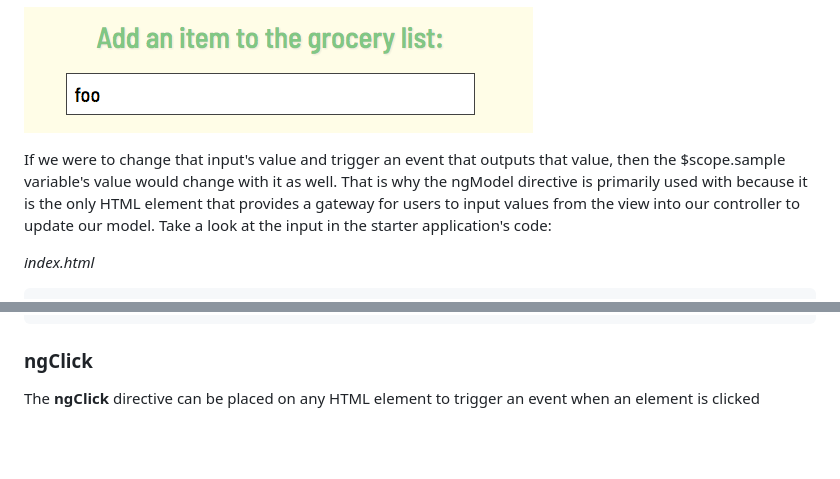
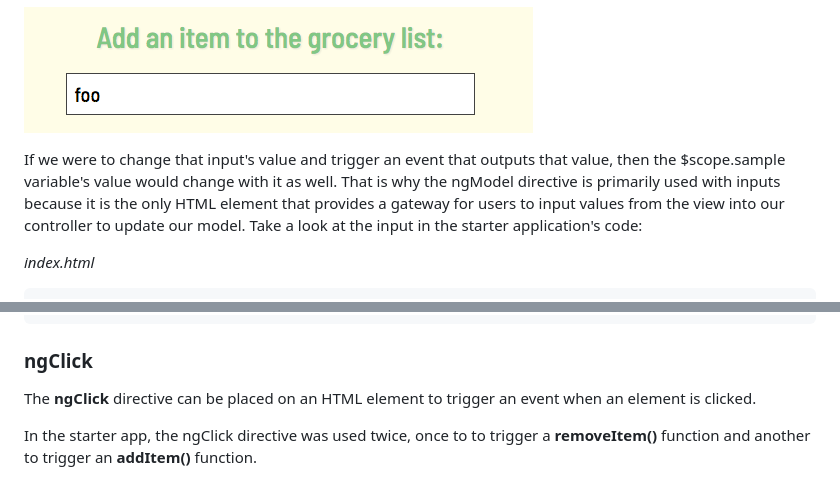
Before and after one commit to quangChe/angularjs-tutorial, a Markdown page: README.md, 2 parts joined by grey strips. GitHub-like rendering; blank space fills up the shorter version.

Commit message:
Added another useful directive to last section

````diff
--- a/README.md
+++ b/README.md
@@ -624,7 +625,7 @@ Then the input will look like this when the application starts:
 
 ![Example Input 1](/app/imgs/sample2.png)
 
-If we were to change that input's value and trigger an event that outputs that value, then the $scope.sample variable's value would change with it as well. That is why the ngModel directive is primarily used with <input/> because it is the only HTML element that provides a gateway for users to input values from the view into our controller to update our model. Take a look at the input in the starter application's code:
+If we were to change that input's value and trigger an event that outputs that value, then the $scope.sample variable's value would change with it as well. That is why the ngModel directive is primarily used with inputs because it is the only HTML element that provides a gateway for users to input values from the view into our controller to update our model. Take a look at the input in the starter application's code:
 
 *index.html*
 ```
@@ -725,6 +726,7 @@ myFirstApp.controller('groceryList', ['$scope', function($scope) {
 
 ### ngClick
 
-The **ngClick** directive can be placed on any HTML element to trigger an event when an element is clicked
+The **ngClick** directive can be placed on an HTML element to trigger an event when an element is clicked.
 
+In the starter app, the ngClick directive was used twice, once to to trigger a **removeItem()** function and another to trigger an **addItem()** function.
 
````
Also changed, not shown: other parts of README.md (+102 -10 lines), app/imgs/sample3.png (added), 2 other files.
